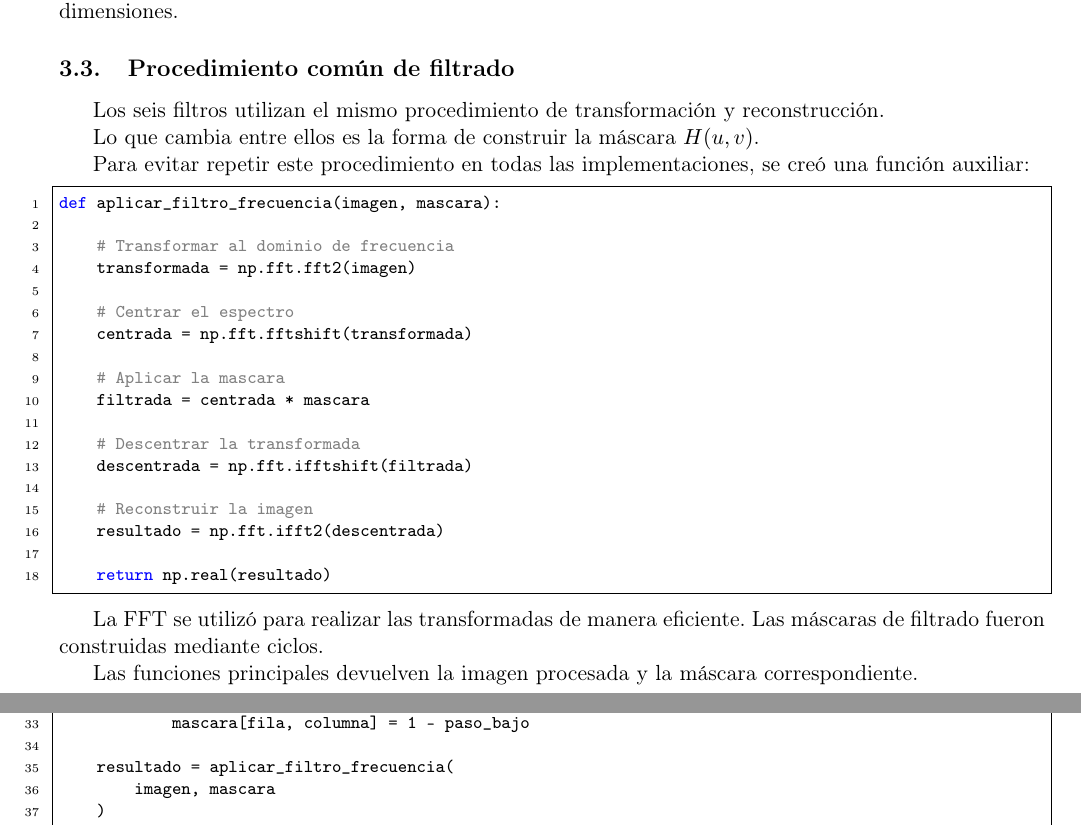
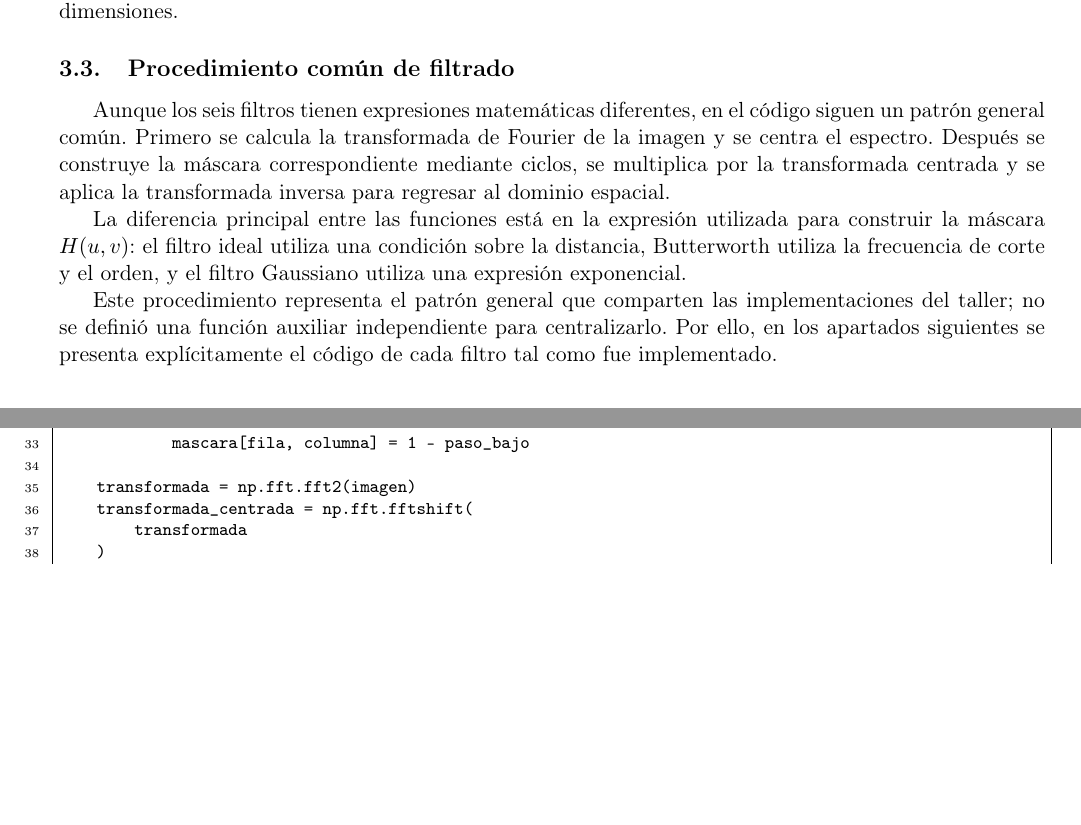
Before and after one commit to CamiloMunozAL/ProcDImagenes, a LaTeX paper (taller7/doc/main.tex): two parts of pages 4 and 18 of 20, joined at a grey line, cut so that both start at the same text, the shorter picture padded with empty space. Compiled offline with pdfLaTeX.

Commit message:
taller 7

```diff
--- a/taller7/doc/main.tex
+++ b/taller7/doc/main.tex
@@ -376,44 +376,30 @@ en imágenes de distintas dimensiones.
 
 \subsection{Procedimiento común de filtrado}
 
-Los seis filtros utilizan el mismo
-procedimiento de transformación y
-reconstrucción.
+Aunque los seis filtros tienen expresiones
+matemáticas diferentes, en el código siguen
+un patrón general común. Primero se calcula
+la transformada de Fourier de la imagen y
+se centra el espectro. Después se construye
+la máscara correspondiente mediante ciclos,
+se multiplica por la transformada centrada
+y se aplica la transformada inversa para
+regresar al dominio espacial.
 
-Lo que cambia entre ellos es la forma
-de construir la máscara $H(u,v)$.
+La diferencia principal entre las funciones
+está en la expresión utilizada para construir
+la máscara $H(u,v)$: el filtro ideal utiliza
+una condición sobre la distancia, Butterworth
+utiliza la frecuencia de corte y el orden,
+y el filtro Gaussiano utiliza una expresión
+exponencial.
 
-Para evitar repetir este procedimiento
-en todas las implementaciones, se creó
-una función auxiliar:
-
-\begin{lstlisting}
-def aplicar_filtro_frecuencia(imagen, mascara):
-
-    # Transformar al dominio de frecuencia
-    transformada = np.fft.fft2(imagen)
-
-    # Centrar el espectro
-    centrada = np.fft.fftshift(transformada)
-
-    # Aplicar la mascara
-    filtrada = centrada * mascara
-
-    # Descentrar la transformada
-    descentrada = np.fft.ifftshift(filtrada)
-
-    # Reconstruir la imagen
-    resultado = np.fft.ifft2(descentrada)
-
-    return np.real(resultado)
-\end{lstlisting}
-
-La FFT se utilizó para realizar las transformadas
-de manera eficiente. Las máscaras de filtrado
-fueron construidas mediante ciclos.
-
-Las funciones principales devuelven la imagen
-procesada y la máscara correspondiente.
+Este procedimiento representa el patrón general
+que comparten las implementaciones del taller;
+no se definió una función auxiliar independiente
+para centralizarlo. Por ello, en los apartados
+siguientes se presenta explícitamente el código
+de cada filtro tal como fue implementado.
 
 % =========================================================
 \section{Desarrollo y resultados}
@@ -1086,6 +1127,9 @@ def filtro_gaussiano_paso_alto(
 
             mascara[fila, columna] = 1 - paso_bajo
 
-    resultado = aplicar_filtro_frecuencia(
-        imagen, mascara
+    transformada = np.fft.fft2(imagen)
+    transformada_centrada = np.fft.fftshift(
+        transformada
     )
+    transformada_filtrada = (
+        transformada_centrada * mascara
```
Also changed, not shown: taller7/doc/main.tex (83 more changed lines), 1 other file.
